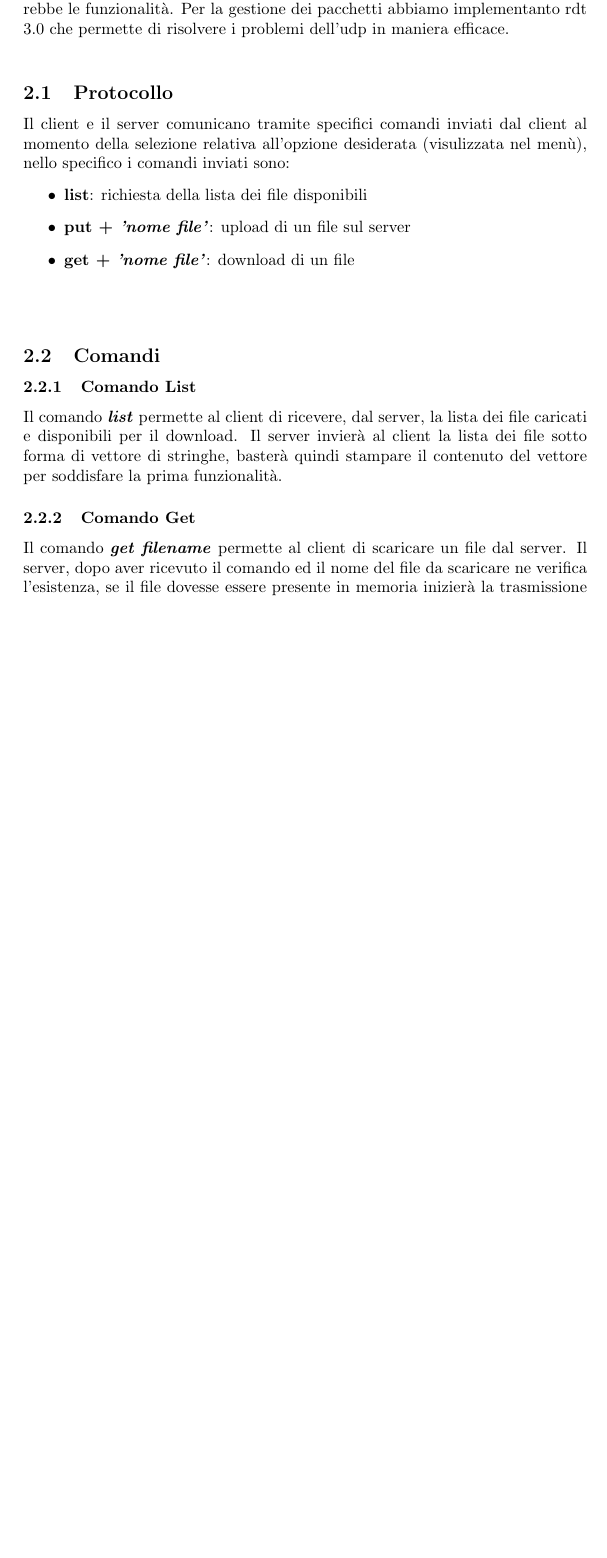
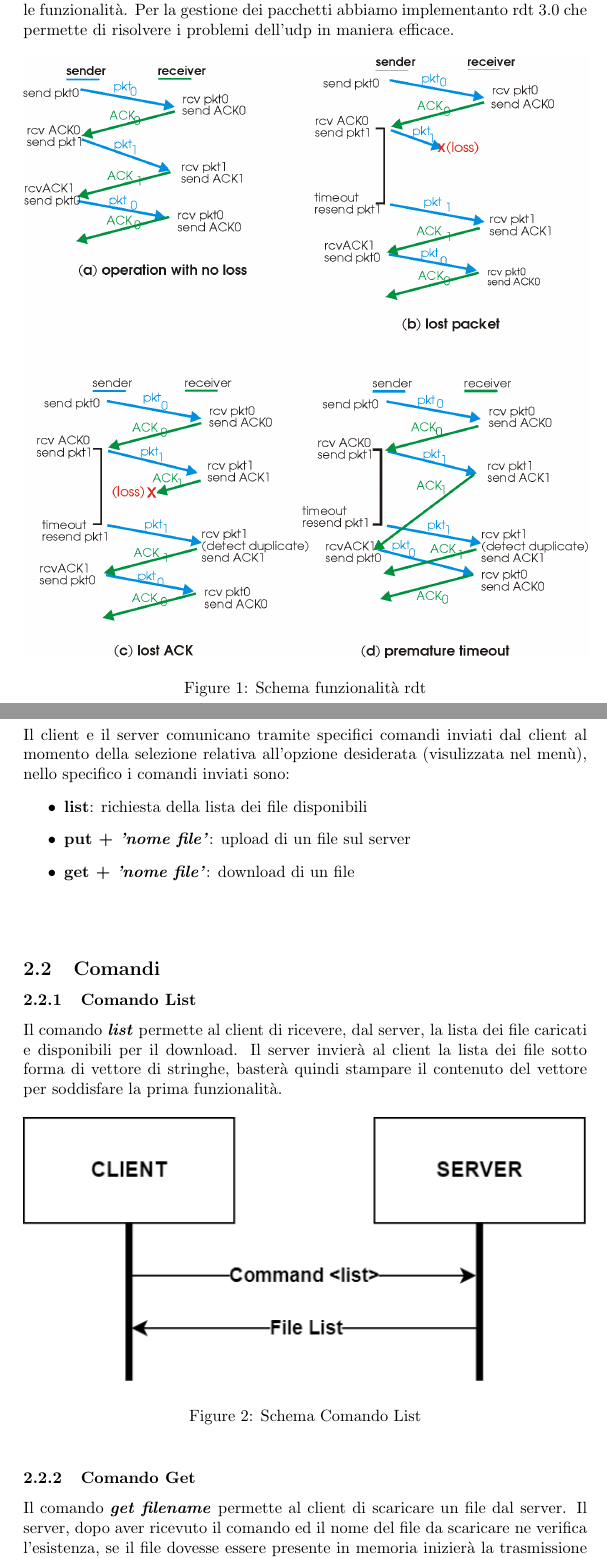
Before and after one commit to DanielePancottini/ProgettoProgrammazioneDiReti, a LaTeX document (RelazioneReti/RelazioneReti.tex): part of page 4 of 8 before the commit and two parts of pages 4 and 5 of 9 after it, the two joined at a grey line, cut so that both start at the same text, the shorter picture padded with empty space. Compiled offline with pdfLaTeX.

Commit message:
relation done

```diff
--- a/RelazioneReti/RelazioneReti.tex
+++ b/RelazioneReti/RelazioneReti.tex
@@ -38,11 +38,16 @@ Il client potrà caricare un determinato file sul server attraverso il comando \
 
 \newpage
 \section{Design}
+%%% Design %%%
+\ \\
 Il software è basato su un'architettura client-server, analizzando il problema abbiamo deciso di far gestire al server un client alla volta.
 Per quanto riguarda la gestione dei pacchetti abbiamo deciso di utilizzarla solo per i comandi che implicano la trasmissione di file (\textbf{PUT e GET}), e non per il comando list, in quanto la perdita dei pacchetti non risulterebbe un problema che ne impedirebbe le funzionalità.
 Per la gestione dei pacchetti abbiamo implementanto rdt 3.0 che permette di risolvere i problemi dell'udp in maniera efficace.
-%%% Design %%%
-\ \\
+
+\begin{figure}[!htb]
+  \includegraphics[width=\linewidth]{rdtFigure.png}
+  \caption{Schema funzionalità rdt}
+\end{figure}
 
 \subsection{Protocollo}
 
```
Also changed, not shown: RelazioneReti/RelazioneReti.pdf, RelazioneReti/rdtFigure.png (added), RelazioneReti/RelazioneReti.tex (2 more changed lines), 1 other file.
